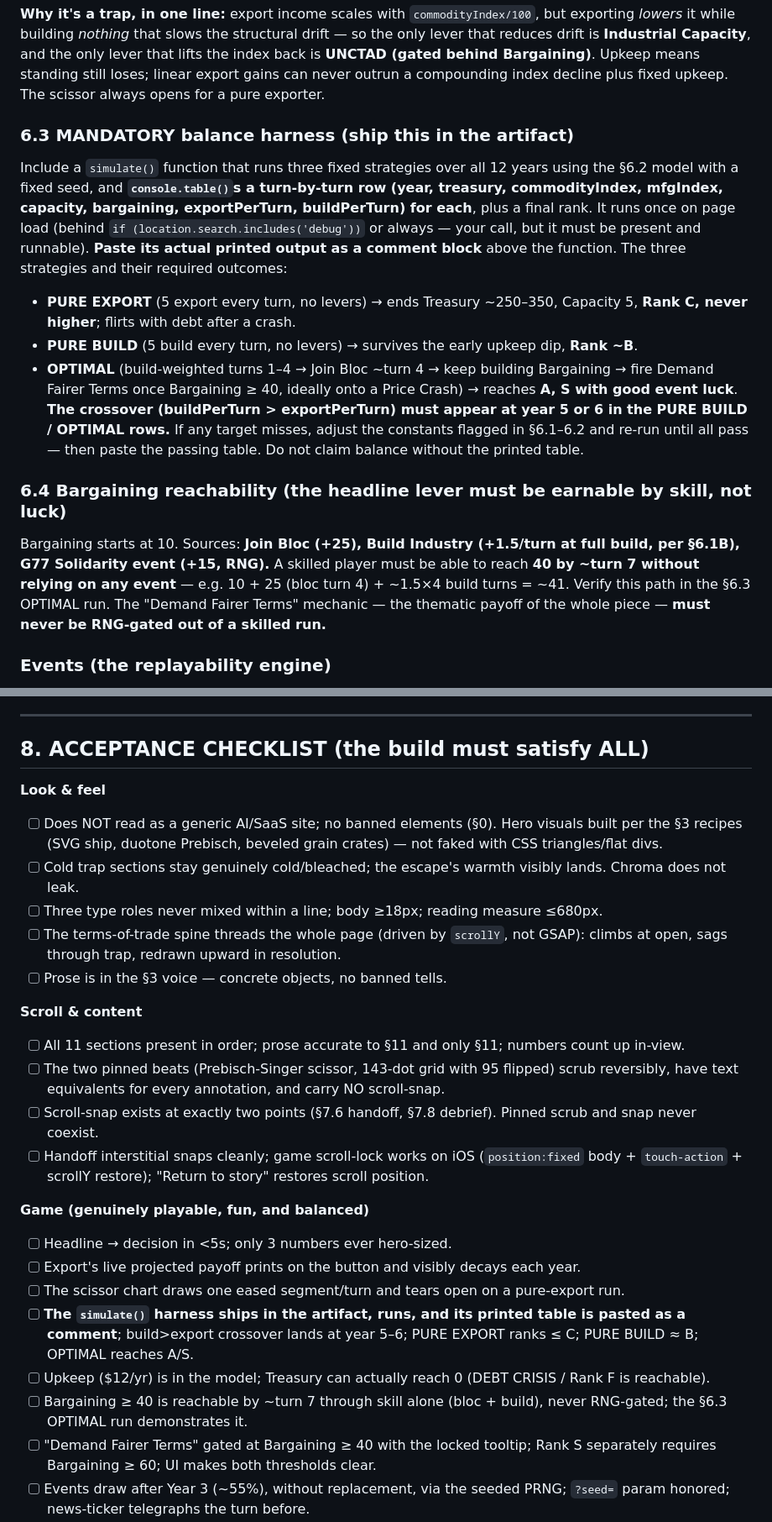
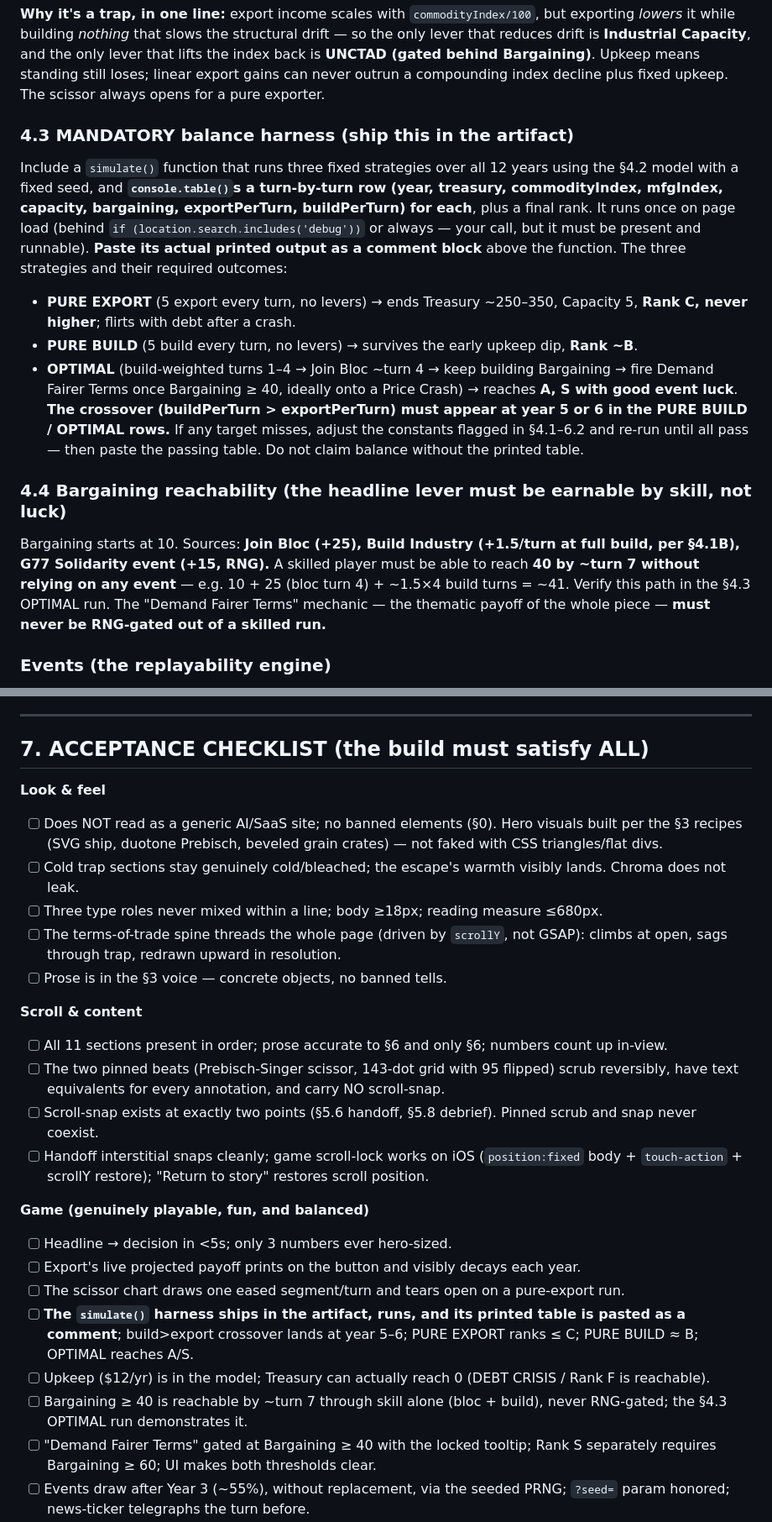
Before and after one commit to uxieee/unctad-unfair-trade, a Markdown page: docs/build-prompt.md, 2 parts joined by grey strips. Shown at 84% size. Drawn GitHub-style.

````diff
--- a/docs/build-prompt.md
+++ b/docs/build-prompt.md
@@ -161,15 +153,15 @@ mfgIndex += 1 + rng() * 2;                          // +1..+3/yr  (rng = seeded
 ```
 **Why it's a trap, in one line:** export income scales with `commodityIndex/100`, but exporting *lowers* it while building *nothing* that slows the structural drift — so the only lever that reduces drift is **Industrial Capacity**, and the only lever that lifts the index back is **UNCTAD (gated behind Bargaining)**. Upkeep means standing still loses; linear export gains can never outrun a compounding index decline plus fixed upkeep. The scissor always opens for a pure exporter.
 
-### 6.3 MANDATORY balance harness (ship this in the artifact)
-Include a `simulate()` function that runs three fixed strategies over all 12 years using the §6.2 model with a fixed seed, and **`console.table()`s a turn-by-turn row (year, treasury, commodityIndex, mfgIndex, capacity, bargaining, exportPerTurn, buildPerTurn) for each**, plus a final rank. It runs once on page load (behind `if (location.search.includes('debug'))` or always — your call, but it must be present and runnable). **Paste its actual printed output as a comment block** above the function. The three strategies and their required outcomes:
+### 4.3 MANDATORY balance harness (ship this in the artifact)
+Include a `simulate()` function that runs three fixed strategies over all 12 years using the §4.2 model with a fixed seed, and **`console.table()`s a turn-by-turn row (year, treasury, commodityIndex, mfgIndex, capacity, bargaining, exportPerTurn, buildPerTurn) for each**, plus a final rank. It runs once on page load (behind `if (location.search.includes('debug'))` or always — your call, but it must be present and runnable). **Paste its actual printed output as a comment block** above the function. The three strategies and their required outcomes:
 - **PURE EXPORT** (5 export every turn, no levers) → ends Treasury ~250–350, Capacity 5, **Rank C, never higher**; flirts with debt after a crash.
 - **PURE BUILD** (5 build every turn, no levers) → survives the early upkeep dip, **Rank ~B**.
 - **OPTIMAL** (build-weighted turns 1–4 → Join Bloc ~turn 4 → keep building Bargaining → fire Demand Fairer Terms once Bargaining ≥ 40, ideally onto a Price Crash) → reaches **A, S with good event luck**.
-**The crossover (buildPerTurn > exportPerTurn) must appear at year 5 or 6 in the PURE BUILD / OPTIMAL rows.** If any target misses, adjust the constants flagged in §6.1–6.2 and re-run until all pass — then paste the passing table. Do not claim balance without the printed table.
+**The crossover (buildPerTurn > exportPerTurn) must appear at year 5 or 6 in the PURE BUILD / OPTIMAL rows.** If any target misses, adjust the constants flagged in §4.1–6.2 and re-run until all pass — then paste the passing table. Do not claim balance without the printed table.
 
-### 6.4 Bargaining reachability (the headline lever must be earnable by skill, not luck)
-Bargaining starts at 10. Sources: **Join Bloc (+25), Build Industry (+1.5/turn at full build, per §6.1B), G77 Solidarity event (+15, RNG).** A skilled player must be able to reach **40 by ~turn 7 without relying on any event** — e.g. 10 + 25 (bloc turn 4) + ~1.5×4 build turns = ~41. Verify this path in the §6.3 OPTIMAL run. The "Demand Fairer Terms" mechanic — the thematic payoff of the whole piece — **must never be RNG-gated out of a skilled run.**
+### 4.4 Bargaining reachability (the headline lever must be earnable by skill, not luck)
+Bargaining starts at 10. Sources: **Join Bloc (+25), Build Industry (+1.5/turn at full build, per §4.1B), G77 Solidarity event (+15, RNG).** A skilled player must be able to reach **40 by ~turn 7 without relying on any event** — e.g. 10 + 25 (bloc turn 4) + ~1.5×4 build turns = ~41. Verify this path in the §4.3 OPTIMAL run. The "Demand Fairer Terms" mechanic — the thematic payoff of the whole piece — **must never be RNG-gated out of a skilled run.**
 
 ### Events (the replayability engine)
 After Year 3, each year has **~55% chance** (via seeded `rng()`) to draw **one card** from the deck **without replacement**. **Telegraph with a news-ticker the turn before** (*"Murmurs of a price crash next year…"*). Cards animate in with a paper-stamp sound. Most are choose-1-of-2.
@@ -266,7 +258,7 @@ Write the actual prose yourself in the §3 voice — below are the **verified fa
 
 ---
 
-## 8. ACCEPTANCE CHECKLIST (the build must satisfy ALL)
+## 7. ACCEPTANCE CHECKLIST (the build must satisfy ALL)
 
 **Look & feel**
 - [ ] Does NOT read as a generic AI/SaaS site; no banned elements (§0). Hero visuals built per the §3 recipes (SVG ship, duotone Prebisch, beveled grain crates) — not faked with CSS triangles/flat divs.
@@ -276,9 +268,9 @@ Write the actual prose yourself in the §3 voice — below are the **verified fa
 - [ ] Prose is in the §3 voice — concrete objects, no banned tells.
 
 **Scroll & content**
-- [ ] All 11 sections present in order; prose accurate to §11 and only §11; numbers count up in-view.
+- [ ] All 11 sections present in order; prose accurate to §6 and only §6; numbers count up in-view.
 - [ ] The two pinned beats (Prebisch-Singer scissor, 143-dot grid with 95 flipped) scrub reversibly, have text equivalents for every annotation, and carry NO scroll-snap.
-- [ ] Scroll-snap exists at exactly two points (§7.6 handoff, §7.8 debrief). Pinned scrub and snap never coexist.
+- [ ] Scroll-snap exists at exactly two points (§5.6 handoff, §5.8 debrief). Pinned scrub and snap never coexist.
 - [ ] Handoff interstitial snaps cleanly; game scroll-lock works on iOS (`position:fixed` body + `touch-action` + scrollY restore); "Return to story" restores scroll position.
 
 **Game (genuinely playable, fun, and balanced)**
@@ -287,7 +279,7 @@ Write the actual prose yourself in the §3 voice — below are the **verified fa
 - [ ] The scissor chart draws one eased segment/turn and tears open on a pure-export run.
 - [ ] **The `simulate()` harness ships in the artifact, runs, and its printed table is pasted as a comment**; build>export crossover lands at year 5–6; PURE EXPORT ranks ≤ C; PURE BUILD ≈ B; OPTIMAL reaches A/S.
 - [ ] Upkeep ($12/yr) is in the model; Treasury can actually reach 0 (DEBT CRISIS / Rank F is reachable).
-- [ ] Bargaining ≥ 40 is reachable by ~turn 7 through skill alone (bloc + build), never RNG-gated; the §6.3 OPTIMAL run demonstrates it.
+- [ ] Bargaining ≥ 40 is reachable by ~turn 7 through skill alone (bloc + build), never RNG-gated; the §4.3 OPTIMAL run demonstrates it.
 - [ ] "Demand Fairer Terms" gated at Bargaining ≥ 40 with the locked tooltip; Rank S separately requires Bargaining ≥ 60; UI makes both thresholds clear.
 - [ ] Events draw after Year 3 (~55%), without replacement, via the seeded PRNG; `?seed=` param honored; news-ticker telegraphs the turn before.
 - [ ] First-timer following on-screen hints reaches at least Rank C without instructions; Rank S requires ≥2 correct strategic timings; no seed makes Rank A unreachable.
````
Also changed, not shown: other parts of docs/build-prompt.md (+28 -36 lines).
